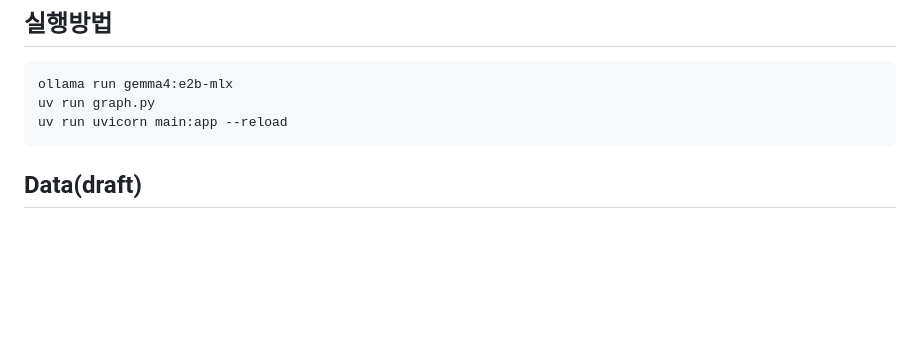
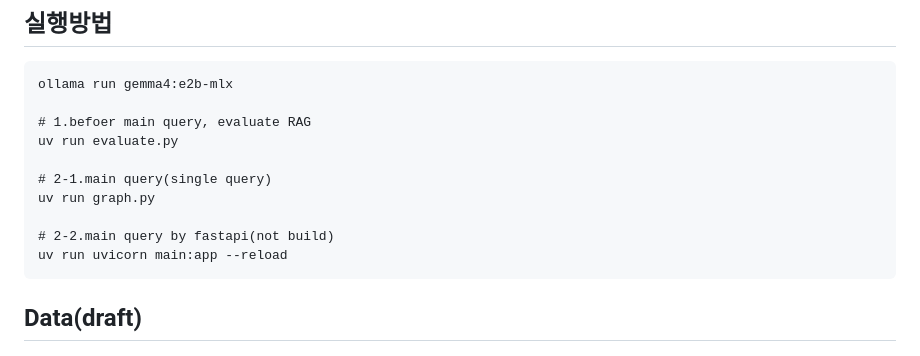
Before and after one commit to 100-hours-a-week/KTB4-emet-LLM-Application-Project, a Markdown page: README.md, the part around the change. GitHub-like rendering; blank space fills up the shorter version.

```diff
--- a/README.md
+++ b/README.md
@@ -14,7 +14,14 @@
 ## 실행방법
 ~~~
 ollama run gemma4:e2b-mlx
+
+# 1.befoer main query, evaluate RAG
+uv run evaluate.py
+
+# 2-1.main query(single query)
 uv run graph.py
+
+# 2-2.main query by fastapi(not build)
 uv run uvicorn main:app --reload
 ~~~
 
```
